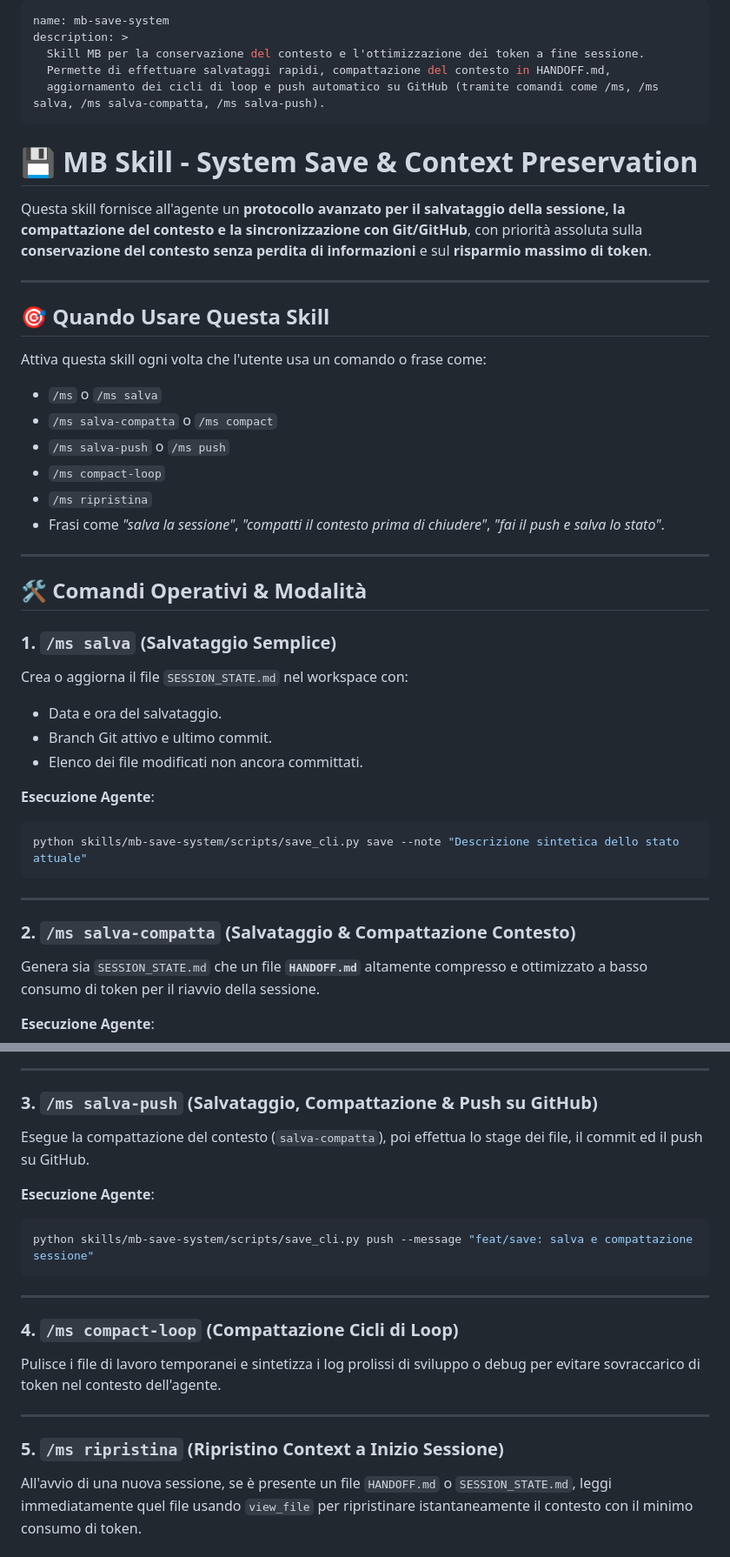
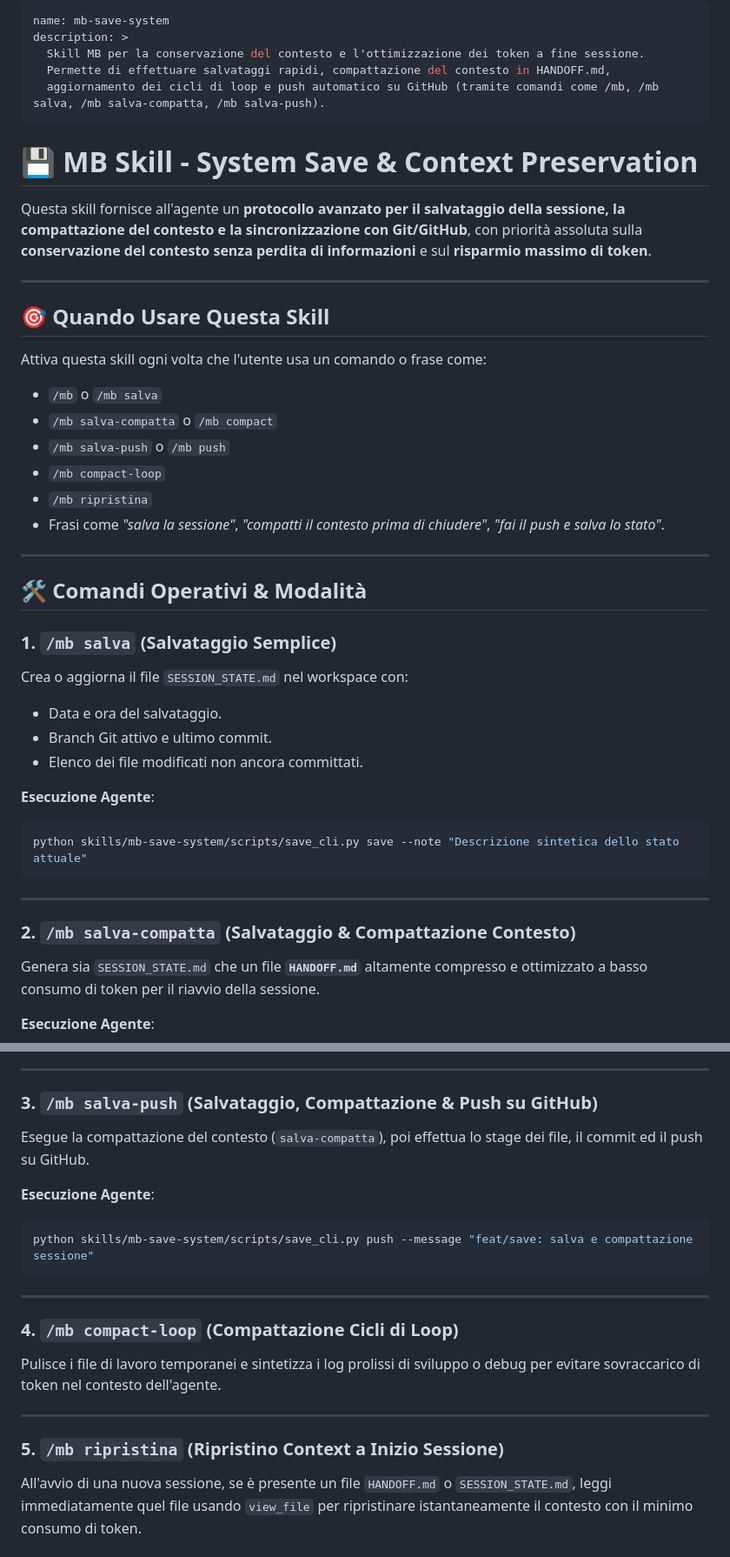
Before and after one commit to maurobrixen/Dyslexic-skill-, a Markdown page: skills/mb-save-system/SKILL.md, 2 parts joined by grey strips. Shown at 87% size. GitHub-like rendering.

```diff
--- a/skills/mb-save-system/SKILL.md
+++ b/skills/mb-save-system/SKILL.md
@@ -3,7 +3,7 @@ name: mb-save-system
 description: >
   Skill MB per la conservazione del contesto e l'ottimizzazione dei token a fine sessione.
   Permette di effettuare salvataggi rapidi, compattazione del contesto in HANDOFF.md,
-  aggiornamento dei cicli di loop e push automatico su GitHub (tramite comandi come /ms, /ms salva, /ms salva-compatta, /ms salva-push).
+  aggiornamento dei cicli di loop e push automatico su GitHub (tramite comandi come /mb, /mb salva, /mb salva-compatta, /mb salva-push).
 ---
 
 # 💾 MB Skill - System Save & Context Preservation
@@ -15,18 +15,18 @@ Questa skill fornisce all'agente un **protocollo avanzato per il salvataggio del
 ## 🎯 Quando Usare Questa Skill
 
 Attiva questa skill ogni volta che l'utente usa un comando o frase come:
-- `/ms` o `/ms salva`
-- `/ms salva-compatta` o `/ms compact`
-- `/ms salva-push` o `/ms push`
-- `/ms compact-loop`
-- `/ms ripristina`
+- `/mb` o `/mb salva`
+- `/mb salva-compatta` o `/mb compact`
+- `/mb salva-push` o `/mb push`
+- `/mb compact-loop`
+- `/mb ripristina`
 - Frasi come *"salva la sessione"*, *"compatti il contesto prima di chiudere"*, *"fai il push e salva lo stato"*.
 
 ---
 
 ## 🛠️ Comandi Operativi & Modalità
 
-### 1. `/ms salva` (Salvataggio Semplice)
+### 1. `/mb salva` (Salvataggio Semplice)
 Crea o aggiorna il file `SESSION_STATE.md` nel workspace con:
 - Data e ora del salvataggio.
 - Branch Git attivo e ultimo commit.
@@ -39,7 +39,7 @@ python skills/mb-save-system/scripts/save_cli.py save --note "Descrizione sintet
 
 ---
 
-### 2. `/ms salva-compatta` (Salvataggio & Compattazione Contesto)
+### 2. `/mb salva-compatta` (Salvataggio & Compattazione Contesto)
 Genera sia `SESSION_STATE.md` che un file **`HANDOFF.md`** altamente compresso e ottimizzato a basso consumo di token per il riavvio della sessione.
 
 **Esecuzione Agente**:
@@ -55,7 +55,7 @@ Genera sia `SESSION_STATE.md` che un file **`HANDOFF.md`** altamente compresso e
 
 ---
 
-### 3. `/ms salva-push` (Salvataggio, Compattazione & Push su GitHub)
+### 3. `/mb salva-push` (Salvataggio, Compattazione & Push su GitHub)
 Esegue la compattazione del contesto (`salva-compatta`), poi effettua lo stage dei file, il commit ed il push su GitHub.
 
 **Esecuzione Agente**:
@@ -65,12 +65,12 @@ python skills/mb-save-system/scripts/save_cli.py push --message "feat/save: salv
 
 ---
 
-### 4. `/ms compact-loop` (Compattazione Cicli di Loop)
+### 4. `/mb compact-loop` (Compattazione Cicli di Loop)
 Pulisce i file di lavoro temporanei e sintetizza i log prolissi di sviluppo o debug per evitare sovraccarico di token nel contesto dell'agente.
 
 ---
 
-### 5. `/ms ripristina` (Ripristino Context a Inizio Sessione)
+### 5. `/mb ripristina` (Ripristino Context a Inizio Sessione)
 All'avvio di una nuova sessione, se è presente un file `HANDOFF.md` o `SESSION_STATE.md`, leggi immediatamente quel file usando `view_file` per ripristinare istantaneamente il contesto con il minimo consumo di token.
 
 ---
```
Also changed, not shown: README.md (+8 -8 lines).
